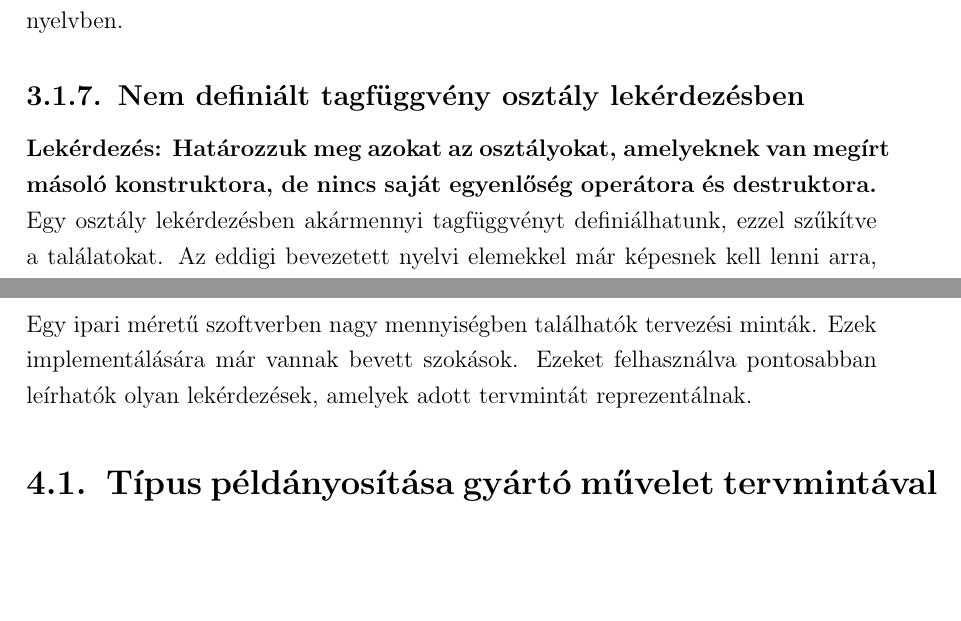
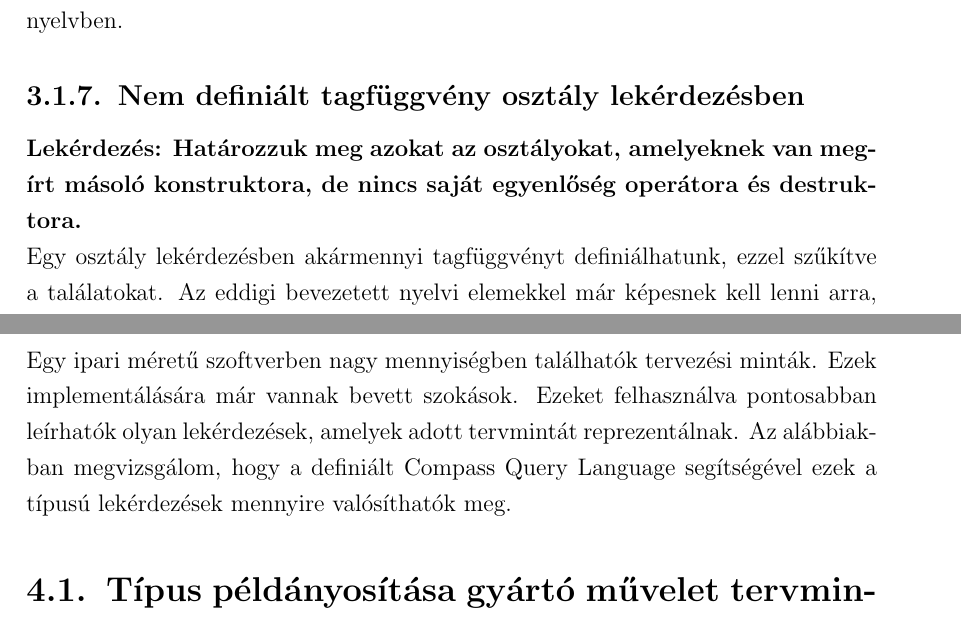
Before and after one commit to pbakos/query_language_mt, a LaTeX thesis (diploma.tex): two parts of pages 22 and 35 of 42, joined at a grey line, cut so that both start at the same text, the shorter picture padded with empty space. Compiled offline with pdfLaTeX.

```diff
--- a/diploma.tex
+++ b/diploma.tex
@@ -356,7 +356,7 @@
 \end{verbatim}
 \par A C++ szabvány szerint a paraméternek referenciának kell lennie. A referenciát jelző '\&' karaktert ugyanúgy jelezzük, mint a bármely más kulcsszót a C++ nyelvben.
 \subsection{Nem definiált tagfüggvény osztály lekérdezésben}
-\textbf{Lekérdezés: Határozzuk meg azokat az osztályokat, amelyeknek van megírt másoló konstruktora, de nincs saját egyenlőség operátora és destruktora.}
+\textbf{Lekérdezés: Határozzuk meg azokat az osztályokat, amelyeknek van meg-írt másoló konstruktora, de nincs saját egyenlőség operátora és destruktora.}
 \\
 Egy osztály lekérdezésben akármennyi tagfüggvényt definiálhatunk, ezzel szűkítve a találatokat. Az eddigi bevezetett nyelvi elemekkel már képesnek kell lenni arra, hogy egy összetettebb lekérdezést is lehessen meghatározni.
 \par Egy újabb példa a C++ világából: azon osztályok, amelyeknek van másoló konstruktora legyen értékadó operátora (operator=) és destruktora is. Ez a Rule of Three néven ismert szabály \cite{rule_of_three}. Nagy valószínűséggel hibás az a kód, ami nem tartja be ezt a szabályt. Ha a fejlesztő másoló konstruktort definiál, akkor az azt jelenti, hogy a sekély másolás nem elegendő és mély másolásra van szükség. Ilyen eset például, ha egy pointer típusú adattagja van az osztálynak és nem a pointer-t szeretnénk másolni, hanem a mutatott értéket. Ezt a másolást természetesen nem csak az objektum inicializálásakor kell elvégezni, hanem értékadás esetén is. Ezért egy jó gyakorlat, hogy ha az osztályt megíró programozó definiált másoló konstruktort, akkor definiálja az értékadó operátort és destruktort is. Ennek elmulasztása súlyos hibákhoz vezethet, amelyet nem egyszerű felderíteni. Egy lekérdezéssel azonban rögtön megtalálhatók az ilyen rosszul megtervezett osztályok.
@@ -576,8 +576,8 @@
 Kommentek használatával olvashatóbbá tehetjük a kódunkat, vagy magyarázatként szolgálhat a kódot felhasználó számára. Egy komplexebb lekérdezést felcímkézhetjük kommentekkel, így megkönnyítve az azt reprezentáló entitás megértését. Mivel a CQL a JSON nyelvből alakítottam ki, így az egy soros kommentezés a Javascript nyelvben is használatos dupla per jellel kezdődik.
 
 \chapter{Esettanulmány}
-Egy ipari méretű szoftverben nagy mennyiségben találhatók tervezési minták. Ezek implementálására már vannak bevett szokások. Ezeket felhasználva pontosabban leírhatók olyan lekérdezések, amelyek adott tervmintát reprezentálnak.
-\section{Típus példányosítása gyártó művelet tervmintával}
+Egy ipari méretű szoftverben nagy mennyiségben találhatók tervezési minták. Ezek implementálására már vannak bevett szokások. Ezeket felhasználva pontosabban leírhatók olyan lekérdezések, amelyek adott tervmintát reprezentálnak. Az alábbiak-ban megvizsgálom, hogy a definiált Compass Query Language segítségével ezek a típusú lekérdezések mennyire valósíthatók meg.
+\section{Típus példányosítása gyártó művelet tervmin-tával}
 Nagyméretű szoftverek esetén az objektumok példányosítása nem mindig az osztály konstruktor explicit hívásával történik. Ez egy olyan fontos terület az objektumorientált tervezésben, hogy külön programozási tervmintákat dolgoztak ki objektumok létrehozására \cite{design_patterns}. Többek között ilyen az gyártó művelet, prototípus vagy az egyke. Ezek a tervminták arra szolgálnak, hogy segítségükkel objektumokat létrehozzunk, előállítsunk. Az osztályhierarchiát tekintve úgy vannak megvalósítva, hogy a példányosítani kívánt osztályok egy közös absztrakt osztályból származnak és a kliens kód egy delegált osztályon keresztül hozza létre az objektumokat.
 \subsection{Gyártó művelet tervminta}
 A gyártó művelet olyan létrehozási tervminta, amellyel anélkül lehet objektumokat előállítani, hogy pontosan meghatároznánk az objektum típusát. Így az objektum létrehozásához szükséges függőségeket delegáltuk egy másik osztályba. A kliens kódnak nem kell azzal foglalkoznia, hogy az objektumokat hogyan kell létrehozni, vagy mik az objektumok függőségei. Csak azt az információt kell megadnia a gyártó műveletnek, amivel már eldönthető, hogy az objektumot hogyan kell felépíteni (például melyik leszármazott példányt kell visszaadni).
```
Also changed, not shown: diploma.pdf, 2 other files.
